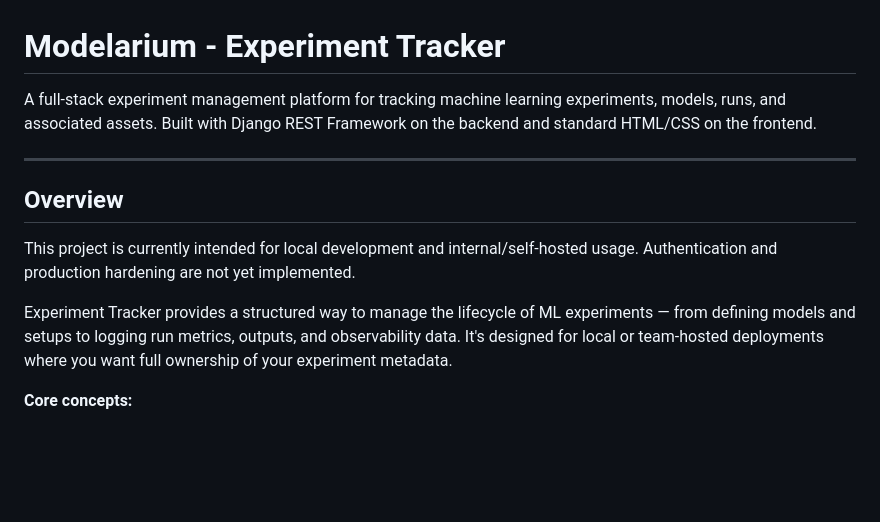
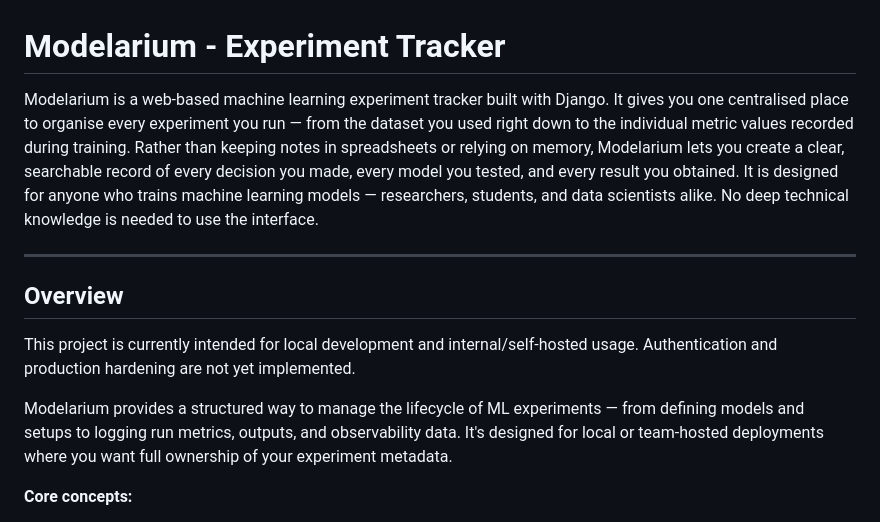
Before and after one commit to sreelakshmi-vijay/MODELARIUM-Experiment-Tracker, a Markdown page: README.md, the part around the change. GitHub-like rendering; blank space fills up the shorter version.

```diff
--- a/README.md
+++ b/README.md
@@ -1,6 +1,6 @@
 # Modelarium - Experiment Tracker
 
-A full-stack experiment management platform for tracking machine learning experiments, models, runs, and associated assets. Built with Django REST Framework on the backend and standard HTML/CSS on the frontend.
+Modelarium is a web-based machine learning experiment tracker built with Django. It gives you one centralised place to organise every experiment you run — from the dataset you used right down to the individual metric values recorded during training. Rather than keeping notes in spreadsheets or relying on memory, Modelarium lets you create a clear, searchable record of every decision you made, every model you tested, and every result you obtained. It is designed for anyone who trains machine learning models — researchers, students, and data scientists alike. No deep technical knowledge is needed to use the interface.
 
 ---
 
@@ -8,7 +8,7 @@ A full-stack experiment management platform for tracking machine learning experi
 
 This project is currently intended for local development and internal/self-hosted usage. Authentication and production hardening are not yet implemented.
 
-Experiment Tracker provides a structured way to manage the lifecycle of ML experiments — from defining models and setups to logging run metrics, outputs, and observability data. It's designed for local or team-hosted deployments where you want full ownership of your experiment metadata.
+Modelarium provides a structured way to manage the lifecycle of ML experiments — from defining models and setups to logging run metrics, outputs, and observability data. It's designed for local or team-hosted deployments where you want full ownership of your experiment metadata.
 
 **Core concepts:**
 
```
